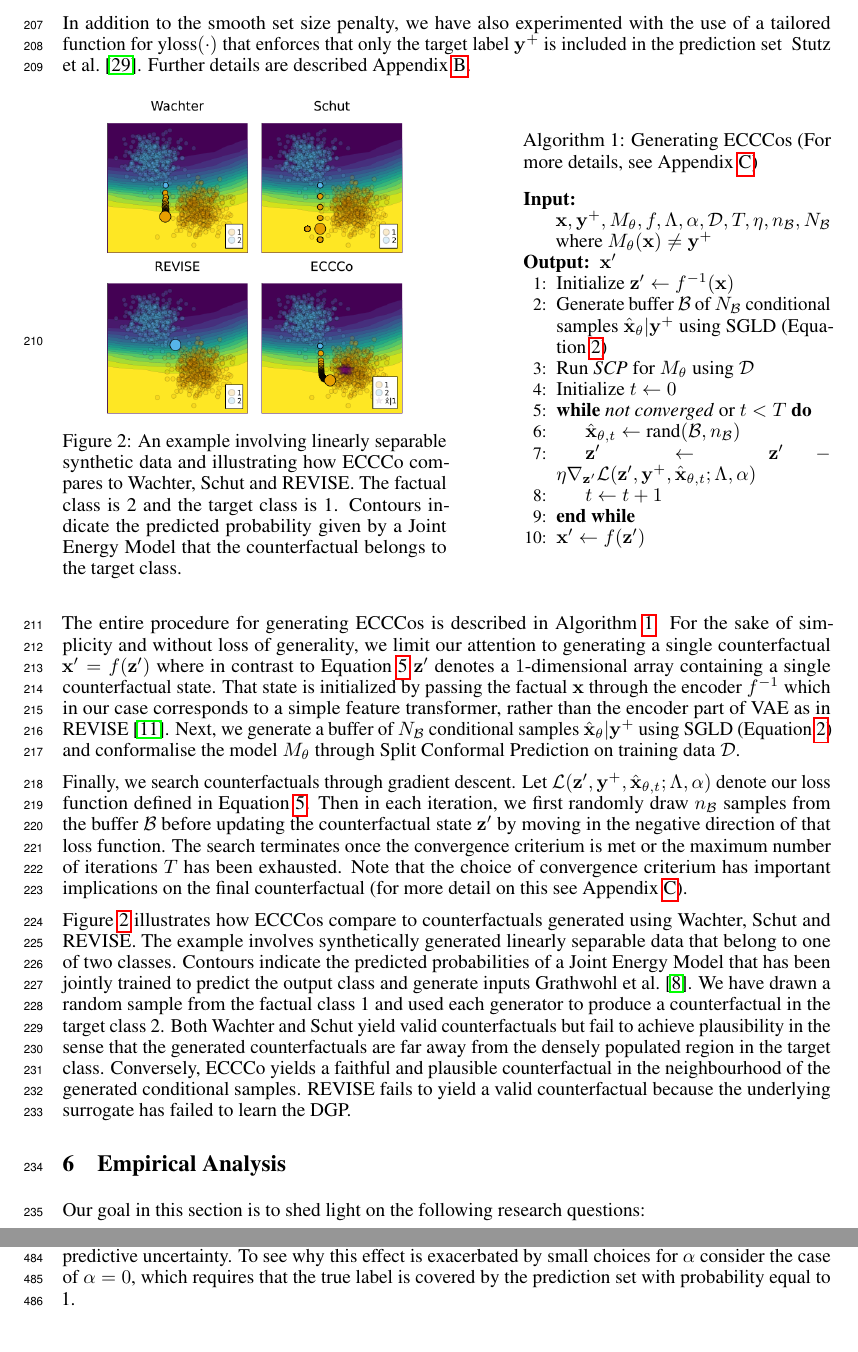
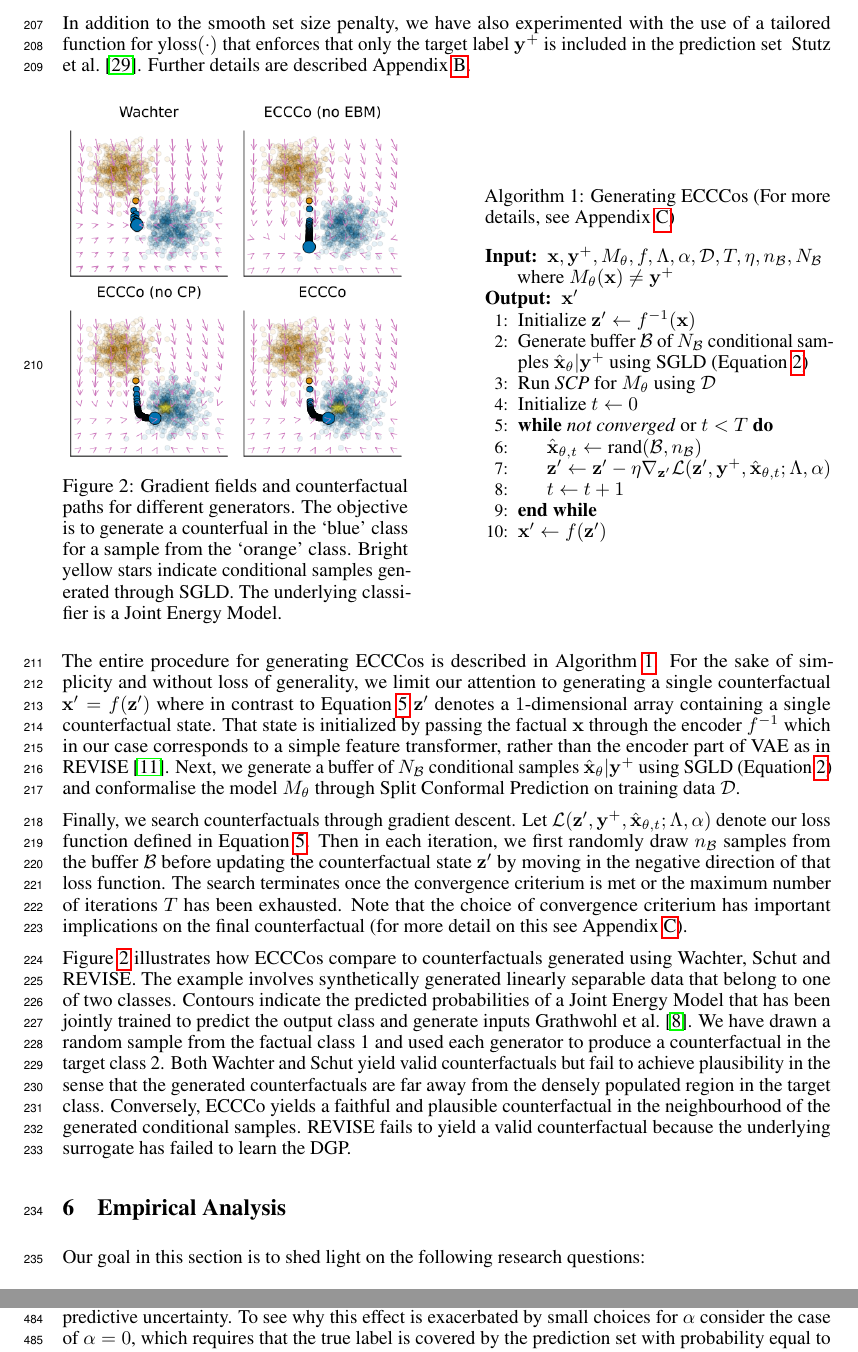
Before and after one commit to pat-alt/ECCCo.jl, a LaTeX paper (paper/paper.tex): two parts of pages 6 and 12 of 13 before the commit and two parts of pages 6 and 12 of 14 after it, joined at a grey line, cut so that both start at the same text. Compiled offline with pdfLaTeX.

Commit message:
added to paper

```diff
--- a/paper/paper.tex
+++ b/paper/paper.tex
@@ -254,13 +254,13 @@ In addition to the smooth set size penalty, we have also experimented with the u
 \renewcommand{\algorithmicrequire}{\textbf{Input:}}
 \renewcommand{\algorithmicensure}{\textbf{Output:}}
 
-\begin{minipage}[c]{0.50\textwidth}
+\begin{minipage}[c]{0.45\textwidth}
   \centering
-  \includegraphics[width=0.8\textwidth]{../artifacts/results/images/poc.png}
-  \captionof{figure}{An example involving linearly separable synthetic data and illustrating how ECCCo compares to Wachter, Schut and REVISE. The factual class is 2 and the target class is 1. Contours indicate the predicted probability given by a Joint Energy Model that the counterfactual belongs to the target class.}\label{fig:poc}
+  \includegraphics[width=1.0\textwidth]{../artifacts/results/images/poc_gradient_fields.png}
+  \captionof{figure}{Gradient fields and counterfactual paths for different generators. The objective is to generate a counterfual in the `blue' class for a sample from the `orange' class. Bright yellow stars indicate conditional samples generated through SGLD. The underlying classifier is a Joint Energy Model.}\label{fig:poc}
 \end{minipage}
 \hfill
-\begin{minipage}[c]{0.40\textwidth}
+\begin{minipage}[c]{0.45\textwidth}
 \captionof{algorithm}{Generating ECCCos (For more details, see Appendix~\ref{app:eccco})}\label{alg:eccco}
 \begin{algorithmic}[1]
   \Require $\mathbf{x}, \mathbf{y}^+, M_{\theta}, f, \Lambda, \alpha, \mathcal{D}, T, \eta, n_{\mathcal{B}}, N_{\mathcal{B}}$ \linebreak where $M_{\theta}(\mathbf{x})\neq\mathbf{y}^+$
@@ -277,14 +277,6 @@ In addition to the smooth set size penalty, we have also experimented with the u
   \State $\mathbf{x}^\prime \gets f(\mathbf{z}^\prime)$
 \end{algorithmic}
 \end{minipage}
-
-\medskip
-
-% \begin{minipage}[c]{\textwidth}
-%   \centering
-%   \includegraphics[width=0.8\textwidth]{../artifacts/results/images/mnist_eccco.png}
-%   \captionof{figure}{Original image (left) and ECCCos for turning a 9 (nine) into a 7 (seven) for different black-box models from left to right: Multi-Layer Perceptron (MLP), Ensemble of MLPs, Joint Energy Model (JEM), Ensemble of JEMs.}\label{fig:eccco-mnist}
-% \end{minipage}
 
 \medskip
 
```
Also changed, not shown: paper/paper.pdf.
